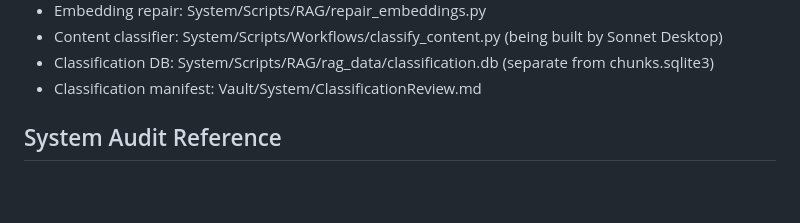
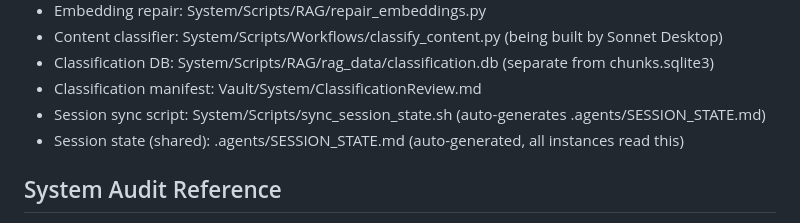
Before and after one commit to eiriktheyounger/theVault, a Markdown page: CLAUDE.md, the part around the change. Drawn GitHub-style; blank space fills up the shorter version.

Commit message:
auto: 2026-03-30_14:11:17

```diff
--- a/CLAUDE.md
+++ b/CLAUDE.md
@@ -65,6 +65,8 @@ Do NOT start from inside System/Scripts/RAG — relative imports will break:
 - Content classifier: System/Scripts/Workflows/classify_content.py (being built by Sonnet Desktop)
 - Classification DB: System/Scripts/RAG/rag_data/classification.db (separate from chunks.sqlite3)
 - Classification manifest: Vault/System/ClassificationReview.md
+- Session sync script: System/Scripts/sync_session_state.sh (auto-generates .agents/SESSION_STATE.md)
+- Session state (shared): .agents/SESSION_STATE.md (auto-generated, all instances read this)
 
 ## System Audit Reference
 Full audit of all scripts completed 2026-03-25. Before modifying any workflow or script, read:
```
